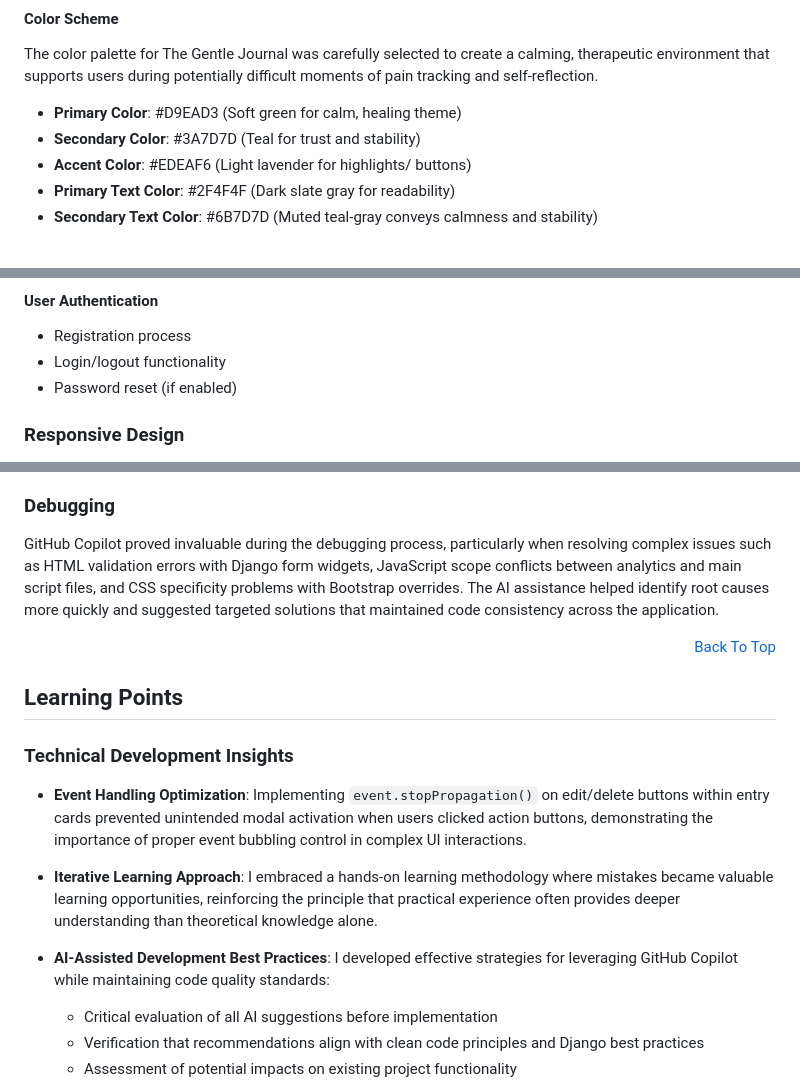
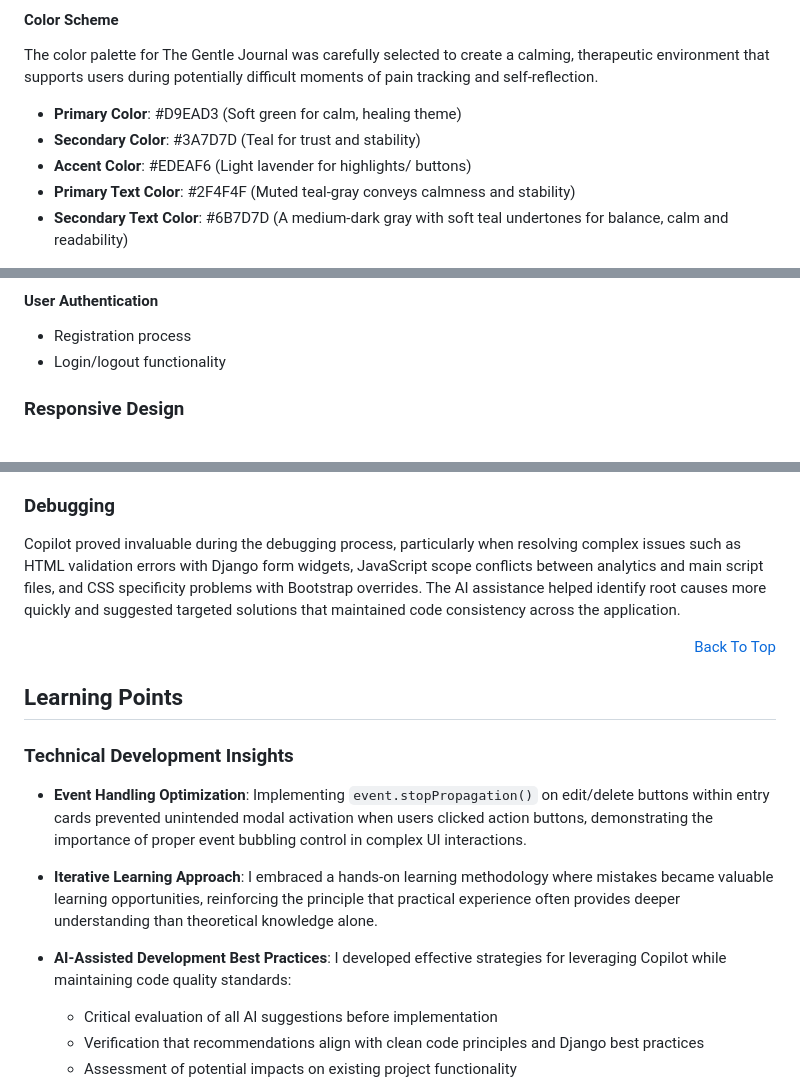
Before and after one commit to AC-dev16/the-gentle-journal, a Markdown page: README.md, 3 parts joined by grey strips. Rendered like a GitHub page.

Commit message:
Refine README.md for clarity and consistency; update color descriptions, enhance error reporting section, and streamline AI-assisted development practices.

```diff
--- a/README.md
+++ b/README.md
@@ -83,8 +83,8 @@ The color palette for The Gentle Journal was carefully selected to create a calm
 - **Primary Color**: #D9EAD3 (Soft green for calm, healing theme)
 - **Secondary Color**: #3A7D7D (Teal for trust and stability)
 - **Accent Color**: #EDEAF6 (Light lavender for highlights/ buttons)
-- **Primary Text Color**: #2F4F4F (Dark slate gray for readability)
-- **Secondary Text Color**: #6B7D7D (Muted teal‑gray conveys calmness and stability)
+- **Primary Text Color**: #2F4F4F (Muted teal‑gray conveys calmness and stability)
+- **Secondary Text Color**: #6B7D7D (A medium-dark gray with soft teal undertones for balance, calm and readability)
 
 ![Color Palette](static/images/readme/color-palette.png)
 
@@ -310,7 +310,6 @@ Django==4.2.26 dj-database-url==2.1.0 gunicorn==22.0.0 whitenoise==6.7.0 django-
 
 - Registration process
 - Login/logout functionality
-- Password reset (if enabled)
 
 ### Responsive Design
 
@@ -548,7 +550,7 @@ Copilot's suggestions were carefully reviewed and adapted to fit the specific he
 
 ### Debugging
 
-GitHub Copilot proved invaluable during the debugging process, particularly when resolving complex issues such as HTML validation errors with Django form widgets, JavaScript scope conflicts between analytics and main script files, and CSS specificity problems with Bootstrap overrides. The AI assistance helped identify root causes more quickly and suggested targeted solutions that maintained code consistency across the application.
+Copilot proved invaluable during the debugging process, particularly when resolving complex issues such as HTML validation errors with Django form widgets, JavaScript scope conflicts between analytics and main script files, and CSS specificity problems with Bootstrap overrides. The AI assistance helped identify root causes more quickly and suggested targeted solutions that maintained code consistency across the application.
 
 <p align="right"><a href="#the-gentle-journal">Back To Top</a></p>
 
@@ -560,7 +562,7 @@ GitHub Copilot proved invaluable during the debugging process, particularly when
 
 - **Iterative Learning Approach**: I embraced a hands-on learning methodology where mistakes became valuable learning opportunities, reinforcing the principle that practical experience often provides deeper understanding than theoretical knowledge alone.
 
-- **AI-Assisted Development Best Practices**: I developed effective strategies for leveraging GitHub Copilot while maintaining code quality standards:
+- **AI-Assisted Development Best Practices**: I developed effective strategies for leveraging Copilot while maintaining code quality standards:
   - Critical evaluation of all AI suggestions before implementation
   - Verification that recommendations align with clean code principles and Django best practices
   - Assessment of potential impacts on existing project functionality
```
Also changed, not shown: other parts of README.md (+5 -2 lines).
